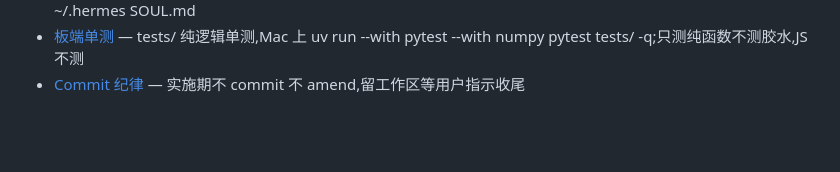
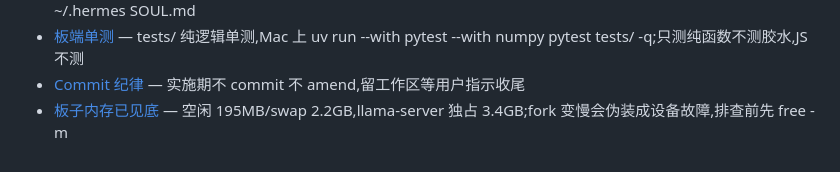
Before and after one commit to vitorcen/lekiwi-jetson-orin, a Markdown page: .memory/MEMORY.md, the part around the change. Rendered like a GitHub page; blank space fills up the shorter version.

```diff
--- a/.memory/MEMORY.md
+++ b/.memory/MEMORY.md
@@ -21,3 +21,4 @@
 - [控车 MCP 已挂载](drive-mcp-skill.md) — drive/ 钳位 0.15m/s·2s,语音可驱动轮子;无人值守 gate 在 base_host v2;龙虾人格在 ~/.hermes SOUL.md
 - [板端单测](unit-tests-board.md) — tests/ 纯逻辑单测,Mac 上 uv run --with pytest --with numpy pytest tests/ -q;只测纯函数不测胶水,JS 不测
 - [Commit 纪律](commit-discipline.md) — 实施期不 commit 不 amend,留工作区等用户指示收尾
+- [板子内存已见底](board-memory-ceiling.md) — 空闲 195MB/swap 2.2GB,llama-server 独占 3.4GB;fork 变慢会伪装成设备故障,排查前先 free -m
```
Also changed, not shown: .memory/board-memory-ceiling.md (added, +32 -0 lines), .memory/voice-frontend-s2.md (+11 -0 lines).
